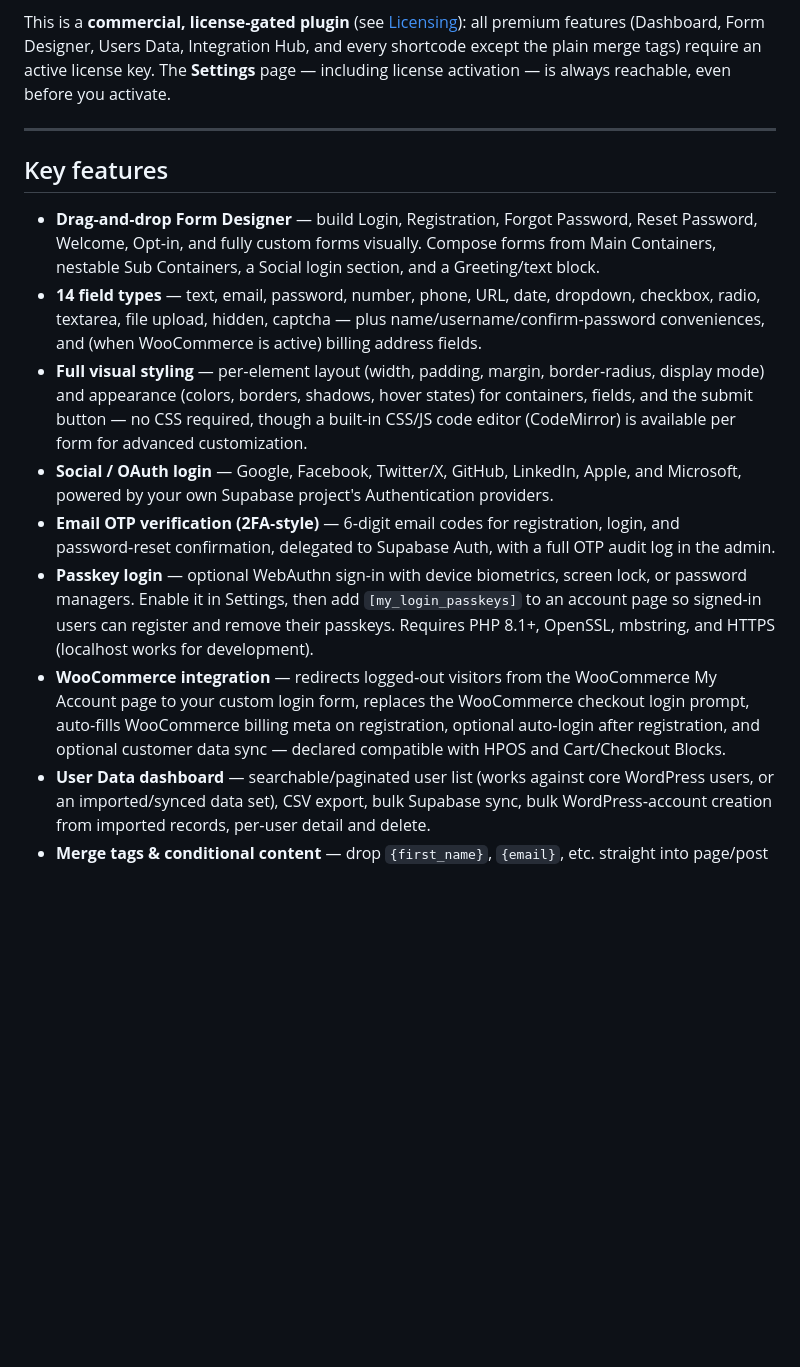
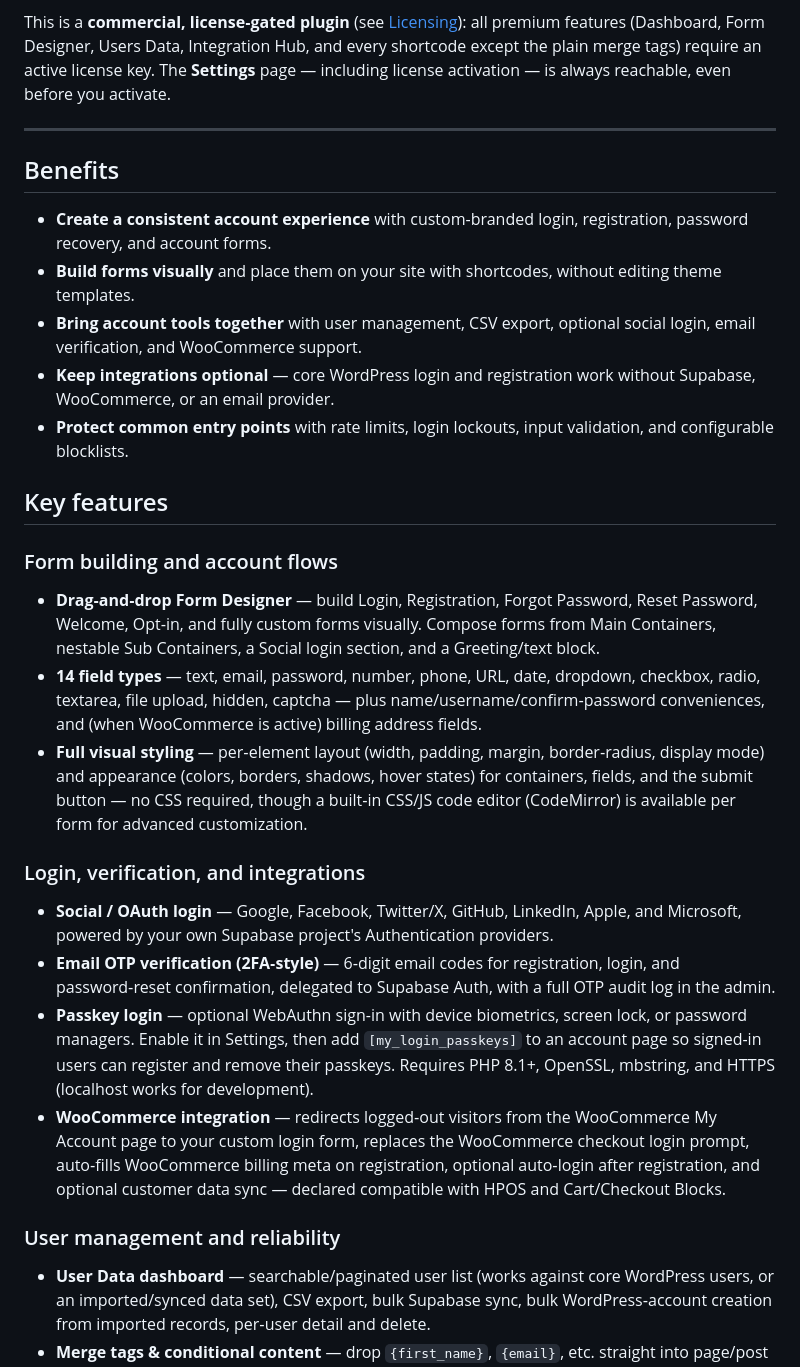
Before and after one commit to Omega-Design-360/My-Login-Form, a Markdown page: README.md, the part around one of its changes. GitHub-like rendering; blank space fills up the shorter version.

```diff
--- a/README.md
+++ b/README.md
@@ -49,15 +54,31 @@ This is a **commercial, license‑gated plugin** (see [Licensing](#licensing)):
 
 ---
 
+## Benefits
+
+- **Create a consistent account experience** with custom-branded login, registration, password recovery, and account forms.
+- **Build forms visually** and place them on your site with shortcodes, without editing theme templates.
+- **Bring account tools together** with user management, CSV export, optional social login, email verification, and WooCommerce support.
+- **Keep integrations optional** — core WordPress login and registration work without Supabase, WooCommerce, or an email provider.
+- **Protect common entry points** with rate limits, login lockouts, input validation, and configurable blocklists.
+
 ## Key features
+
+### Form building and account flows
 
 - **Drag‑and‑drop Form Designer** — build Login, Registration, Forgot Password, Reset Password, Welcome, Opt‑in, and fully custom forms visually. Compose forms from Main Containers, nestable Sub Containers, a Social login section, and a Greeting/text block.
 - **14 field types** — text, email, password, number, phone, URL, date, dropdown, checkbox, radio, textarea, file upload, hidden, captcha — plus name/username/confirm‑password conveniences, and (when WooCommerce is active) billing address fields.
 - **Full visual styling** — per‑element layout (width, padding, margin, border‑radius, display mode) and appearance (colors, borders, shadows, hover states) for containers, fields, and the submit button — no CSS required, though a built‑in CSS/JS code editor (CodeMirror) is available per form for advanced customization.
+
+### Login, verification, and integrations
+
 - **Social / OAuth login** — Google, Facebook, Twitter/X, GitHub, LinkedIn, Apple, and Microsoft, powered by your own Supabase project's Authentication providers.
 - **Email OTP verification (2FA‑style)** — 6‑digit email codes for registration, login, and password‑reset confirmation, delegated to Supabase Auth, with a full OTP audit log in the admin.
 - **Passkey login** — optional WebAuthn sign-in with device biometrics, screen lock, or password managers. Enable it in Settings, then add `[my_login_passkeys]` to an account page so signed-in users can register and remove their passkeys. Requires PHP 8.1+, OpenSSL, mbstring, and HTTPS (localhost works for development).
 - **WooCommerce integration** — redirects logged‑out visitors from the WooCommerce My Account page to your custom login form, replaces the WooCommerce checkout login prompt, auto‑fills WooCommerce billing meta on registration, optional auto‑login after registration, and optional customer data sync — declared compatible with HPOS and Cart/Checkout Blocks.
+
+### User management and reliability
+
 - **User Data dashboard** — searchable/paginated user list (works against core WordPress users, or an imported/synced data set), CSV export, bulk Supabase sync, bulk WordPress‑account creation from imported records, per‑user detail and delete.
 - **Merge tags & conditional content** — drop `{first_name}`, `{email}`, etc. straight into page/post content (with a configurable guest fallback name), and wrap content in `[my_login_if_logged_in]` / `[my_login_if_logged_out]` blocks.
 - **Resend‑powered transactional email** — optional integration with [Resend](https://resend.com) via HTTP API or SMTP relay, so password‑reset and account emails land reliably.
```
Also changed, not shown: other parts of README.md (+22 -17 lines).
